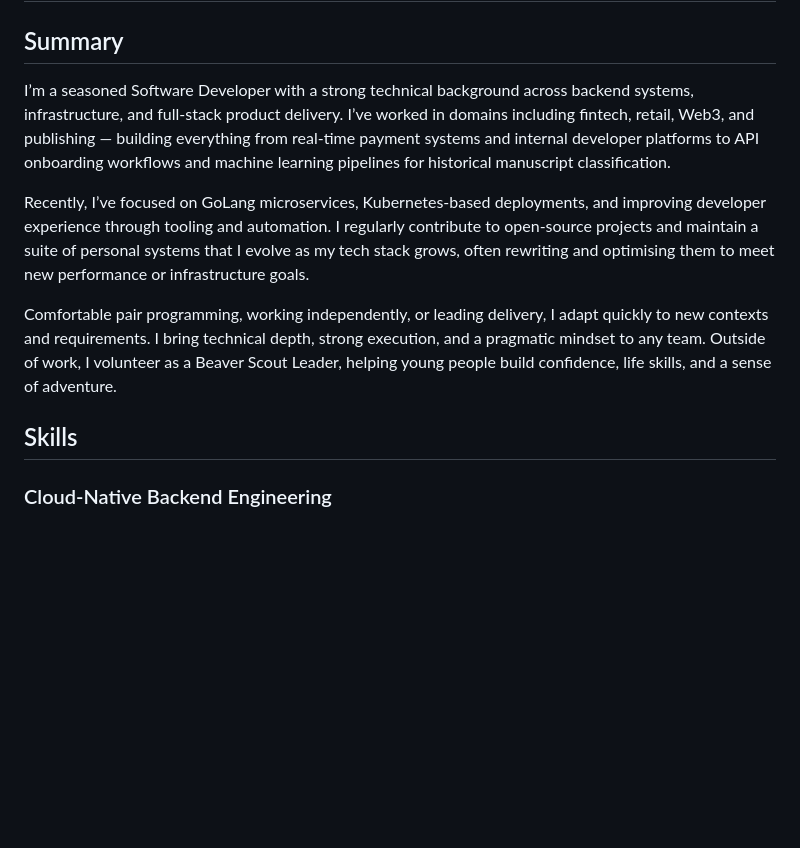
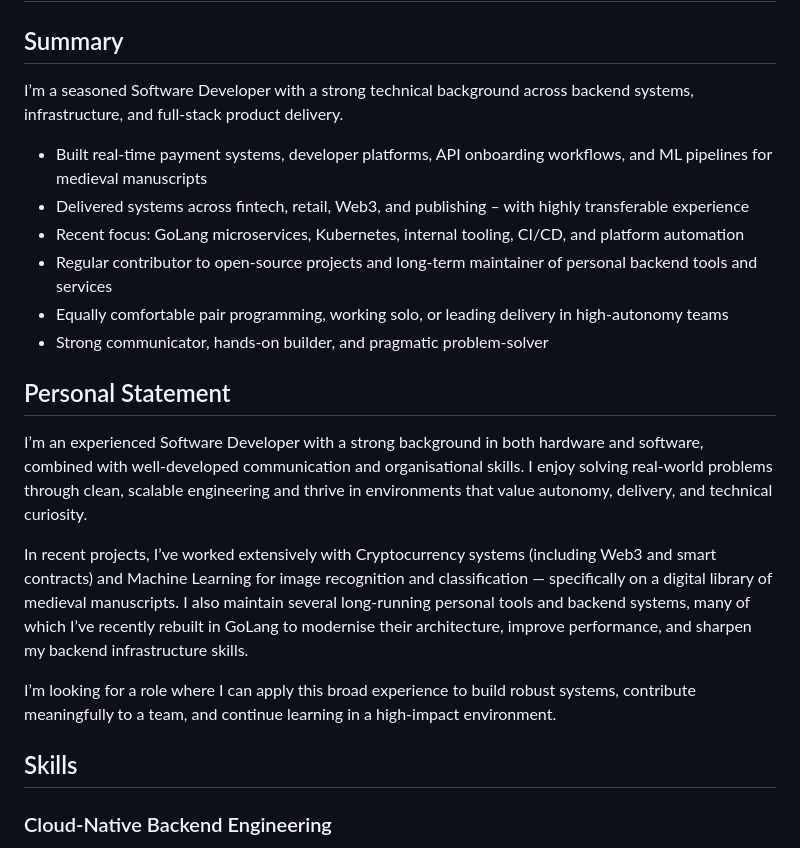
Before and after one commit to stevenlawton/stevenlawton, a Markdown page: CV.md, the part around the change. GitHub-like rendering; blank space fills up the shorter version.

Commit message:
initial Commit

```diff
--- a/CV.md
+++ b/CV.md
@@ -2,21 +2,29 @@
 
 ## Summary
 
-I’m a seasoned Software Developer with a strong technical background across backend systems, infrastructure, and
-full-stack product delivery. I’ve worked in domains including fintech, retail, Web3, and publishing — building
-everything from real-time payment systems and internal developer platforms to API onboarding workflows and machine
-learning pipelines for historical manuscript classification.
+I’m a seasoned Software Developer with a strong technical background across backend systems, infrastructure, and full-stack product delivery.
 
-Recently, I’ve focused on GoLang microservices, Kubernetes-based deployments, and improving developer experience through
-tooling and automation. I regularly contribute to open-source projects and maintain a suite of personal systems that I
-evolve as my tech stack grows, often rewriting and optimising them to meet new performance or infrastructure goals.
+- Built real-time payment systems, developer platforms, API onboarding workflows, and ML pipelines for medieval manuscripts
+- Delivered systems across fintech, retail, Web3, and publishing – with highly transferable experience
+- Recent focus: GoLang microservices, Kubernetes, internal tooling, CI/CD, and platform automation
+- Regular contributor to open-source projects and long-term maintainer of personal backend tools and services
+- Equally comfortable pair programming, working solo, or leading delivery in high-autonomy teams
+- Strong communicator, hands-on builder, and pragmatic problem-solver
 
-Comfortable pair programming, working independently, or leading delivery, I adapt quickly to new contexts and
-requirements. I bring technical depth, strong execution, and a pragmatic mindset to any team. Outside of work, I
-volunteer as a Beaver Scout Leader, helping young people build confidence, life skills, and a sense of adventure.
+## Personal Statement
+I’m an experienced Software Developer with a strong background in both hardware and software, combined with
+well-developed communication and organisational skills. I enjoy solving real-world problems through clean, scalable
+engineering and thrive in environments that value autonomy, delivery, and technical curiosity.
+
+In recent projects, I’ve worked extensively with Cryptocurrency systems (including Web3 and smart contracts) and Machine
+Learning for image recognition and classification — specifically on a digital library of medieval manuscripts. I also
+maintain several long-running personal tools and backend systems, many of which I’ve recently rebuilt in GoLang to
+modernise their architecture, improve performance, and sharpen my backend infrastructure skills.
+
+I’m looking for a role where I can apply this broad experience to build robust systems, contribute meaningfully to a
+team, and continue learning in a high-impact environment.
 
 ## Skills
-
 ### Cloud-Native Backend Engineering
 - **GoLang**, Java (Spring Boot), Node.js (TypeScript), Scala – used to build scalable microservices and API platforms in domains such as fintech, retail, and e-commerce.
 - Deployed services to **AWS** (ECS, Lambda, S3, RDS, IAM) and **Kubernetes** (EKS), managed via **Terraform** and **Helm**.
```
